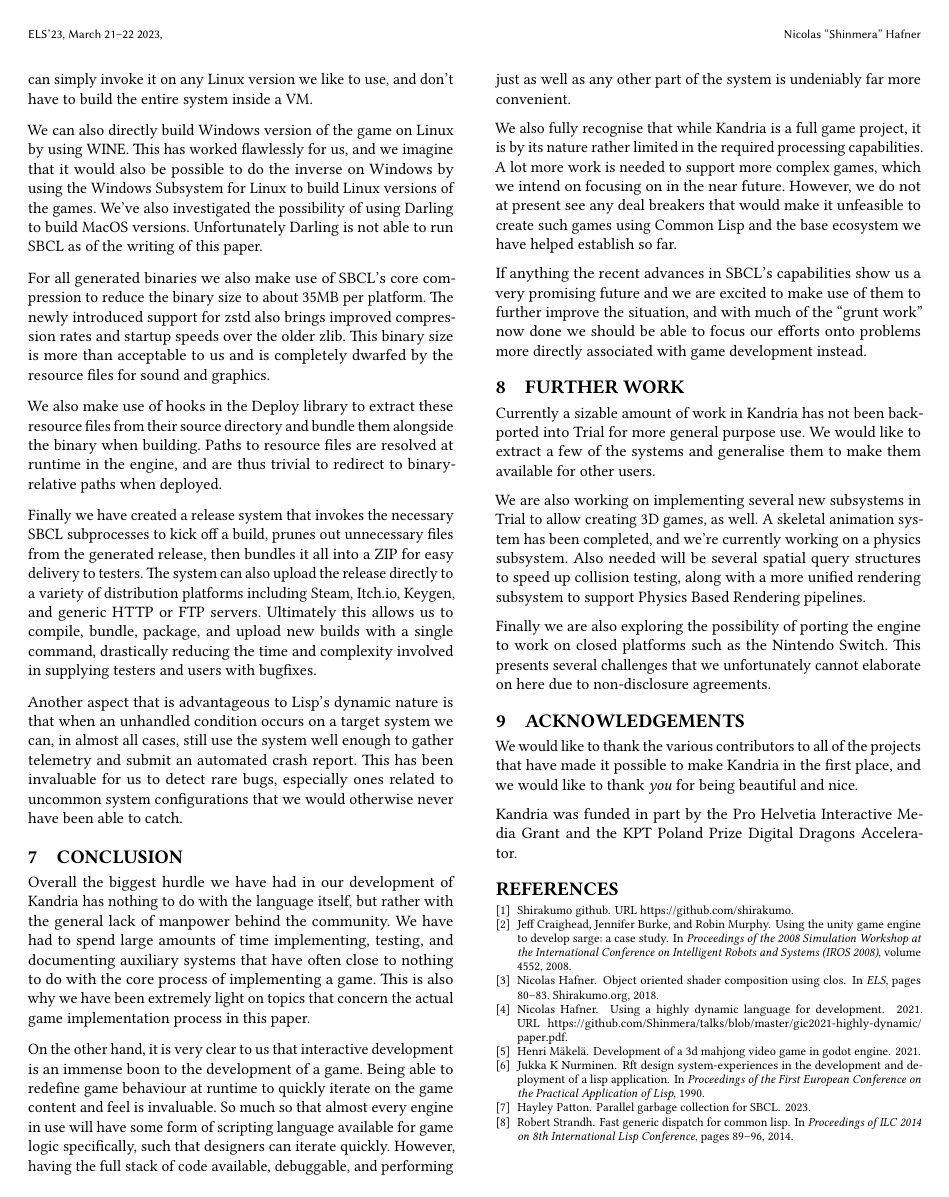
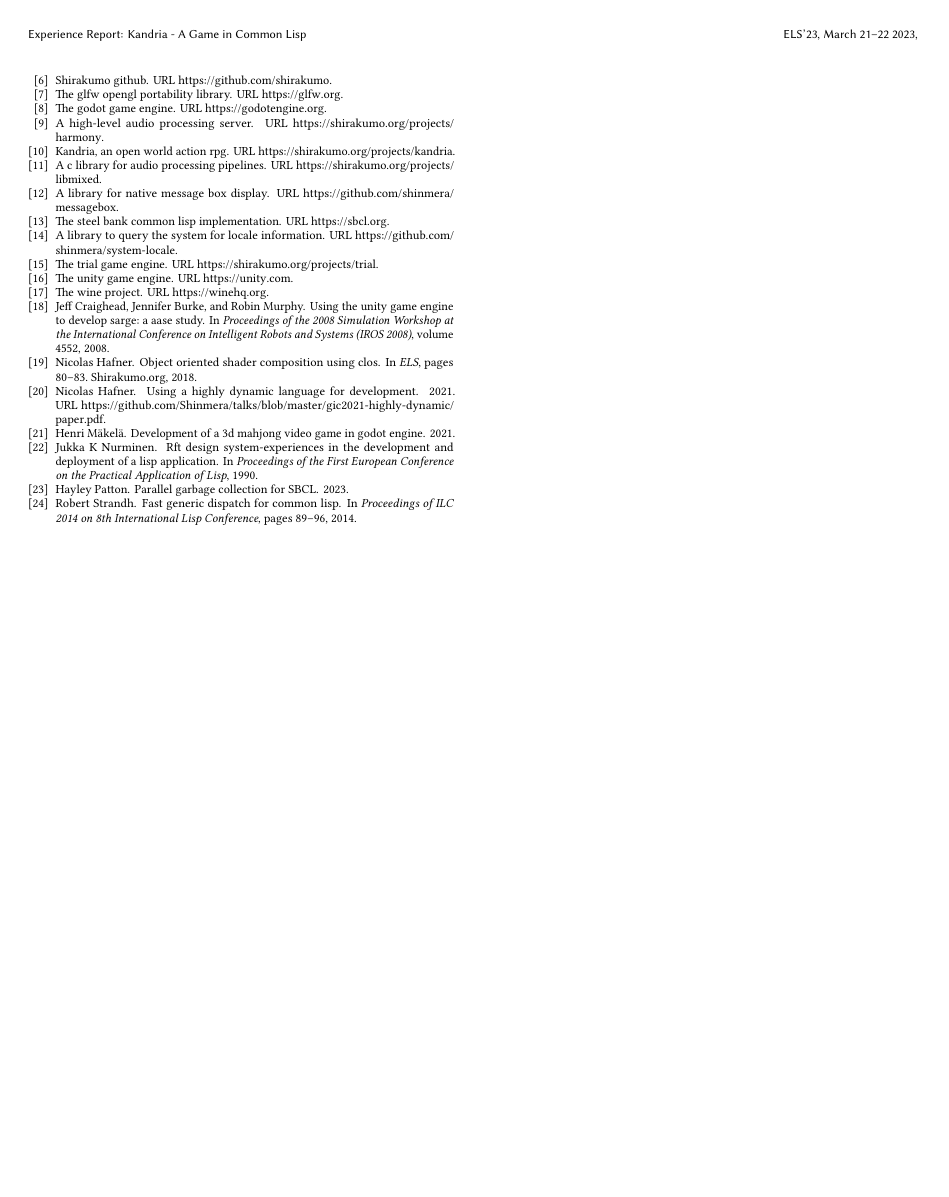
Before and after one commit to Shinmera/talks, a LaTeX paper (els2023-kandria/paper.tex, which reads els2023-kandria/paper.bib): page 6 of 6 before the commit and page 7 of 7 after it. The pictures show the PDF file els2023-kandria/paper.pdf that the author committed with the source.

Commit message:
Adjustments

```diff
--- a/els2023-kandria/paper.bib
+++ b/els2023-kandria/paper.bib
@@ -24,19 +24,19 @@
 }
 
 @unpublished{swcl-gc,
-  title={Parallel garbage collection for {SBCL}},
+  title={Parallel Garbage Collection for {SBCL}},
   author={Patton, Hayley},
   year={2023}
 }
 
 @article{makela2021development,
-  title={Development of a 3D mahjong video game in Godot Engine},
+  title={Development of a 3D Mahjong Video Game in Godot Engine},
   author={M{\"a}kel{\"a}, Henri},
   year={2021}
 }
 
 @inproceedings{craighead2008using,
-  title={Using the unity game engine to develop sarge: a case study},
+  title={Using the Unity Game Engine to Develop Sarge: a Aase Study},
   author={Craighead, Jeff and Burke, Jennifer and Murphy, Robin},
   booktitle={Proceedings of the 2008 Simulation Workshop at the International Conference on Intelligent Robots and Systems (IROS 2008)},
   volume={4552},
@@ -54,3 +54,83 @@
   title={Shirakumo Github},
   url={https://github.com/shirakumo}
 }
+
+@misc{trial,
+  title={The Trial Game Engine},
+  url={https://shirakumo.org/projects/trial}
+}
+
+@misc{kandria,
+  title={Kandria, an Open World Action RPG},
+  url={https://shirakumo.org/projects/kandria}
+}
+
+@misc{godot,
+  title={The Godot Game Engine},
+  url={https://godotengine.org}
+}
+
+@misc{unity,
+  title={The Unity Game Engine},
+  url={https://unity.com}
+}
+
+@misc{glfw,
+  title={The GLFW OpenGL Portability Library},
+  url={https://glfw.org}
+}
+
+@misc{sbcl,
+  title={The Steel Bank Common Lisp Implementation},
+  url={https://sbcl.org}
+}
+
+@misc{cl-gamepad,
+  title={A library to handle gamepad input devices},
+  url={https://shirakumo.org/projects/cl-gamepad}
+}
+
+@misc{libmixed,
+  title={A C library for audio processing pipelines},
+  url={https://shirakumo.org/projects/libmixed}
+}
+
+@misc{cl-mixed,
+  title={A library for audio processing and output},
+  url={https://shirakumo.org/projects/cl-mixed}
+}
+
+@misc{harmony,
+  title={A high-level audio processing server},
+  url={https://shirakumo.org/projects/harmony}
+}
+
+@misc{messagebox,
+  title={A library for native message box display},
+  url={https://github.com/shinmera/messagebox}
+}
+
+@misc{file-select,
+  title={A library for file selection dialogs},
+  url={https://github.com/shinmera/file-select}
+}
+
+@misc{font-discovery,
+  title={A library to search and query system fonts},
+  url={https://github.com/shinmera/font-discovery}
+}
+
+@misc{system-locale,
+  title={A library to query the system for locale information},
+  url={https://github.com/shinmera/system-locale}
+}
+
+@misc{deploy,
+  title={A library to ease the deployment of Common Lisp binaries},
+  url={https://github.com/shinmera/deploy}
+}
+
+@misc{wine,
+  title={The Wine Project},
+  url={https://winehq.org}
+}
--- a/els2023-kandria/paper.tex
+++ b/els2023-kandria/paper.tex
@@ -112,12 +113,12 @@ In particular we will note our own experiences with a few common Boogeymen, such
 
 Since this is an experience report, we cannot present any specific figures on performance characteristics, statistics on used projects, or some sort of unified thesis. Instead we hope that this insight will be valuable for readers to gain a better understanding of the complexities involved, the benefits we have identified with Lisp over other ecosystems, and, most importantly, the areas in which work still needs to be done.
 
-All of the work we've done, including Trial, and even Kandria, is open source and available on our GitHub\cite{github}, in the hopes that it will inspire others to create new projects based upon them.
+All of the work we've done, including Trial\cite{trial}, and even Kandria\cite{kandria}, is open source and available on our GitHub\cite{github}, in the hopes that it will inspire others to create new projects based upon them.
 
 \section{Related Work}\label{relatedwork}
 In \cite{hafner2021} we discussed many similar points that this paper touches upon in a format more suitable for people unfamiliar with the intricacies of lisp and especially Common Lisp.
 
 Strandh\cite{strandh2014fast} proposes a new approach to improve the performance characteristics of generic function dispatch. Since we make heavy use of CLOS in our game, such improvements are very relevant.
 
-Patton\cite{swcl-gc} are working on a new parallelisation of the SBCL garbage collector to allow for faster collection and thus reduced pause times. GC pause times are a frequently reported issue in games, as they can cause unexpected latency, and thus lead to drops in the framerate.
+Patton\cite{swcl-gc} are working on a new parallelisation of the SBCL\cite{sbcl} garbage collector to allow for faster collection and thus reduced pause times. GC pause times are a frequently reported issue in games, as they can cause unexpected latency, and thus lead to drops in the framerate.
 
```
Also changed, not shown: els2023-kandria/paper.pdf, els2023-kandria/paper.bib (4 more changed lines), els2023-kandria/paper.tex (45 more changed lines).
